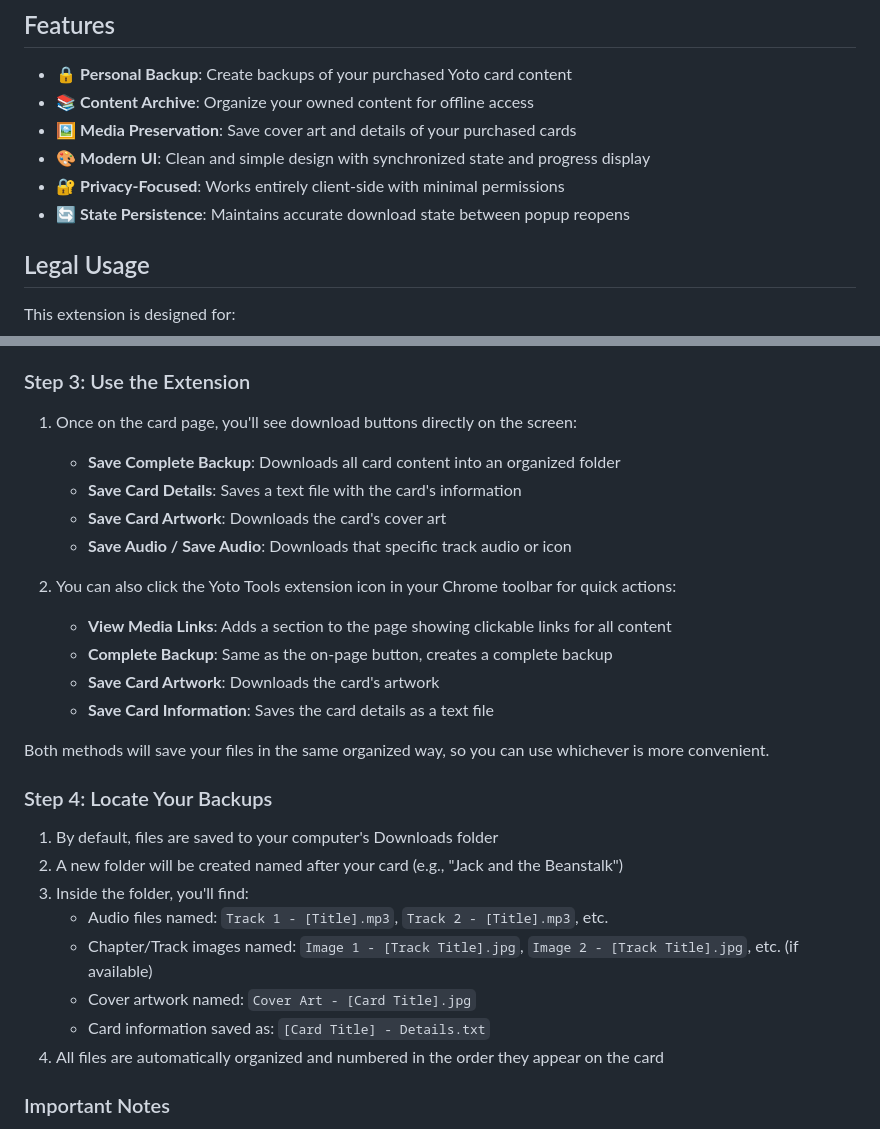
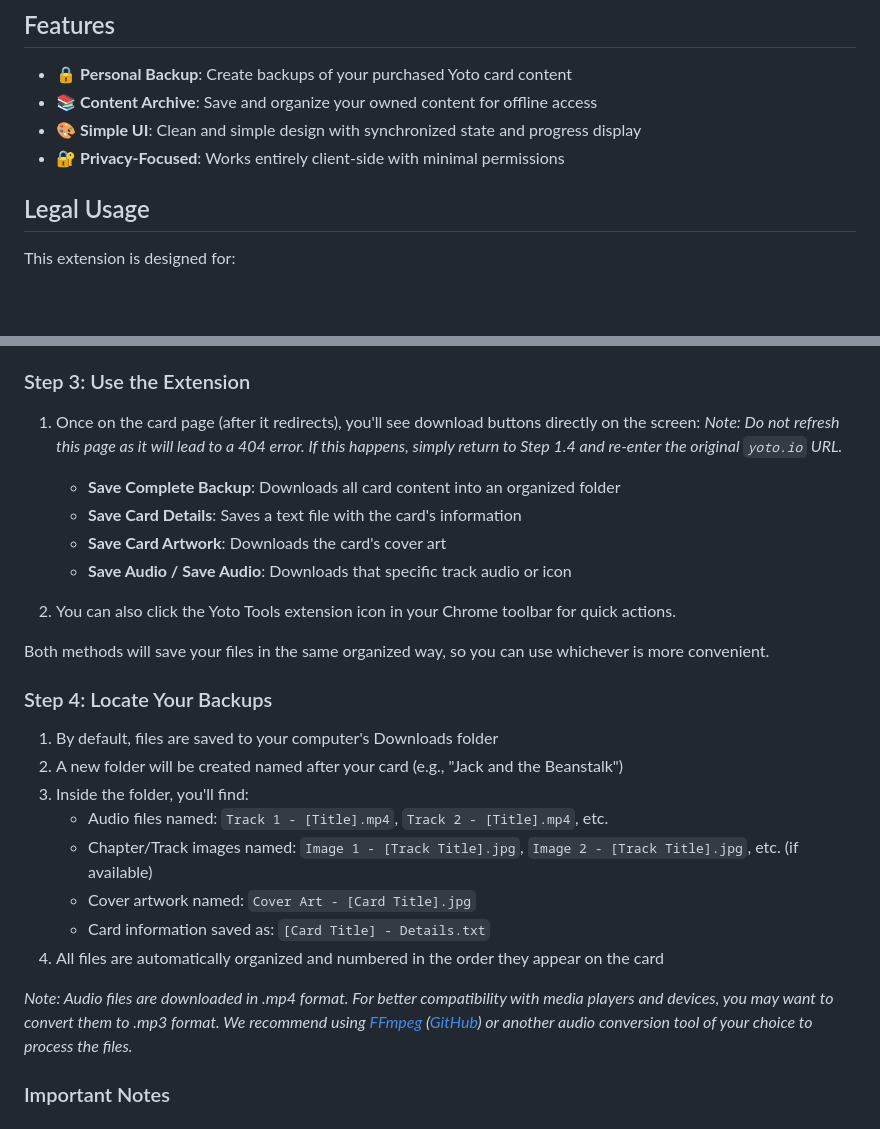
Before and after one commit to trywait/YotoTools, a Markdown page: README.md, 2 parts joined by grey strips. Rendered like a GitHub page; blank space fills up the shorter version.

Commit message:
Updated README with clearer instructions

```diff
--- a/README.md
+++ b/README.md
@@ -16,11 +16,9 @@ This tool is intended **ONLY** for:
 ## Features
 
 - 🔒 **Personal Backup**: Create backups of your purchased Yoto card content
-- 📚 **Content Archive**: Organize your owned content for offline access
-- 🖼️ **Media Preservation**: Save cover art and details of your purchased cards
-- 🎨 **Modern UI**: Clean and simple design with synchronized state and progress display
+- 📚 **Content Archive**: Save and organize your owned content for offline access
+- 🎨 **Simple UI**: Clean and simple design with synchronized state and progress display
 - 🔐 **Privacy-Focused**: Works entirely client-side with minimal permissions
-- 🔄 **State Persistence**: Maintains accurate download state between popup reopens
 
 ## Legal Usage
 
@@ -78,17 +76,14 @@ Before using this extension, you'll need:
 4. Wait for the page to fully load
 
 ### Step 3: Use the Extension
-1. Once on the card page, you'll see download buttons directly on the screen:
+1. Once on the card page (after it redirects), you'll see download buttons directly on the screen:
+   *Note: Do not refresh this page as it will lead to a 404 error. If this happens, simply return to Step 1.4 and re-enter the original `yoto.io` URL.*
    - **Save Complete Backup**: Downloads all card content into an organized folder
    - **Save Card Details**: Saves a text file with the card's information
    - **Save Card Artwork**: Downloads the card's cover art
    - **Save Audio / Save Audio**: Downloads that specific track audio or icon
 
-2. You can also click the Yoto Tools extension icon in your Chrome toolbar for quick actions:
-   - **View Media Links**: Adds a section to the page showing clickable links for all content
-   - **Complete Backup**: Same as the on-page button, creates a complete backup
-   - **Save Card Artwork**: Downloads the card's artwork
-   - **Save Card Information**: Saves the card details as a text file
+2. You can also click the Yoto Tools extension icon in your Chrome toolbar for quick actions.
 
 Both methods will save your files in the same organized way, so you can use whichever is more convenient.
 
@@ -96,11 +91,13 @@ Both methods will save your files in the same organized way, so you can use whic
 1. By default, files are saved to your computer's Downloads folder
 2. A new folder will be created named after your card (e.g., "Jack and the Beanstalk")
 3. Inside the folder, you'll find:
-   - Audio files named: `Track 1 - [Title].mp3`, `Track 2 - [Title].mp3`, etc.
+   - Audio files named: `Track 1 - [Title].mp4`, `Track 2 - [Title].mp4`, etc.
    - Chapter/Track images named: `Image 1 - [Track Title].jpg`, `Image 2 - [Track Title].jpg`, etc. (if available)
    - Cover artwork named: `Cover Art - [Card Title].jpg`
    - Card information saved as: `[Card Title] - Details.txt`
 4. All files are automatically organized and numbered in the order they appear on the card
+
+*Note: Audio files are downloaded in .mp4 format. For better compatibility with media players and devices, you may want to convert them to .mp3 format. We recommend using [FFmpeg](https://ffmpeg.org/) ([GitHub](https://github.com/FFmpeg/FFmpeg)) or another audio conversion tool of your choice to process the files.*
 
 ### Important Notes
 - Always ensure you're backing up cards you own
```
